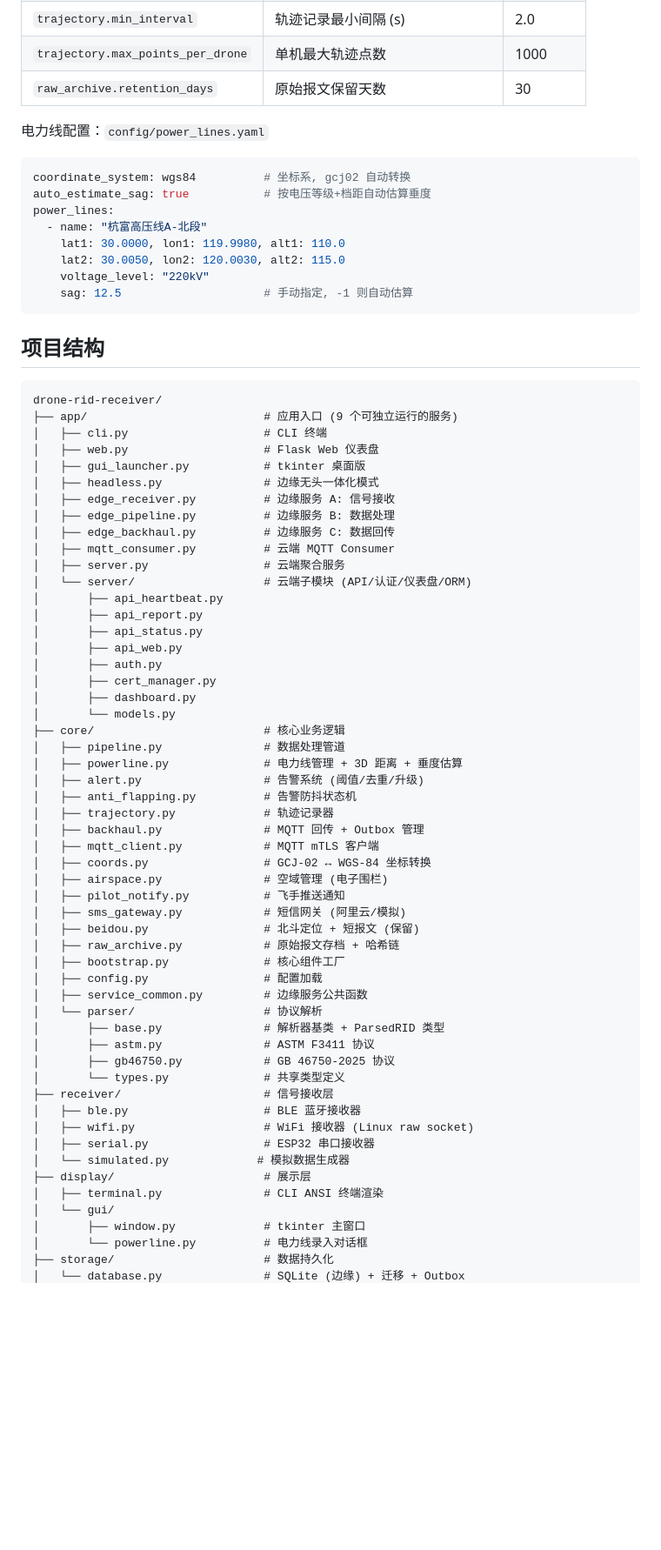
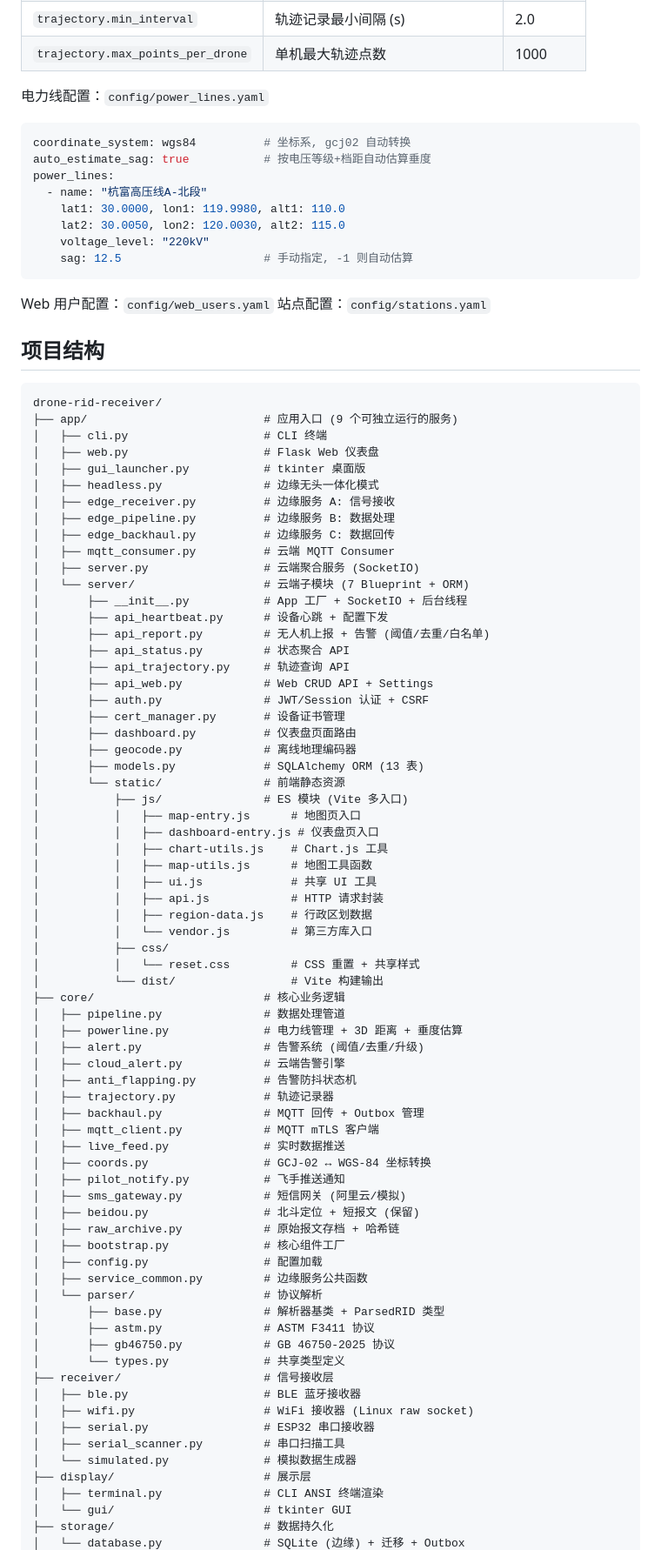
Before and after one commit to ranger1213123/drone-rid-receiver, a Markdown page: README.md, the part around one of its changes. Shown at 87% size. GitHub-like rendering; blank space fills up the shorter version.

Commit message:
docs: 更新 README — 架构/功能/项目结构/技术栈全面刷新
Co-Authored-By: Claude Opus 4.7 <noreply@anthropic.com>

````diff
--- a/README.md
+++ b/README.md
@@ -147,7 +174,6 @@ python -m pytest tests/ -v    # 97 项测试
 | `mqtt.tls.enabled` | mTLS 双向认证 | true |
 | `trajectory.min_interval` | 轨迹记录最小间隔 (s) | 2.0 |
 | `trajectory.max_points_per_drone` | 单机最大轨迹点数 | 1000 |
-| `raw_archive.retention_days` | 原始报文保留天数 | 30 |
 
 电力线配置：`config/power_lines.yaml`
 
@@ -162,6 +188,9 @@ power_lines:
     sag: 12.5                     # 手动指定, -1 则自动估算
 ```
 
+Web 用户配置：`config/web_users.yaml`
+站点配置：`config/stations.yaml`
+
 ## 项目结构
 
 ```
@@ -175,26 +204,43 @@ drone-rid-receiver/
 │   ├── edge_pipeline.py          # 边缘服务 B: 数据处理
 │   ├── edge_backhaul.py          # 边缘服务 C: 数据回传
 │   ├── mqtt_consumer.py          # 云端 MQTT Consumer
-│   ├── server.py                 # 云端聚合服务
-│   └── server/                   # 云端子模块 (API/认证/仪表盘/ORM)
-│       ├── api_heartbeat.py
-│       ├── api_report.py
-│       ├── api_status.py
-│       ├── api_web.py
-│       ├── auth.py
-│       ├── cert_manager.py
-│       ├── dashboard.py
-│       └── models.py
+│   ├── server.py                 # 云端聚合服务 (SocketIO)
+│   └── server/                   # 云端子模块 (7 Blueprint + ORM)
+│       ├── __init__.py           # App 工厂 + SocketIO + 后台线程
+│       ├── api_heartbeat.py      # 设备心跳 + 配置下发
+│       ├── api_report.py         # 无人机上报 + 告警 (阈值/去重/白名单)
+│       ├── api_status.py         # 状态聚合 API
+│       ├── api_trajectory.py     # 轨迹查询 API
+│       ├── api_web.py            # Web CRUD API + Settings
+│       ├── auth.py               # JWT/Session 认证 + CSRF
+│       ├── cert_manager.py       # 设备证书管理
+│       ├── dashboard.py          # 仪表盘页面路由
+│       ├── geocode.py            # 离线地理编码器
+│       ├── models.py             # SQLAlchemy ORM (13 表)
+│       └── static/               # 前端静态资源
+│           ├── js/               # ES 模块 (Vite 多入口)
+│           │   ├── map-entry.js      # 地图页入口
+│           │   ├── dashboard-entry.js # 仪表盘页入口
+│           │   ├── chart-utils.js    # Chart.js 工具
+│           │   ├── map-utils.js      # 地图工具函数
+│           │   ├── ui.js             # 共享 UI 工具
+│           │   ├── api.js            # HTTP 请求封装
+│           │   ├── region-data.js    # 行政区划数据
+│           │   └── vendor.js         # 第三方库入口
+│           ├── css/
+│           │   └── reset.css         # CSS 重置 + 共享样式
+│           └── dist/                 # Vite 构建输出
 ├── core/                         # 核心业务逻辑
 │   ├── pipeline.py               # 数据处理管道
 │   ├── powerline.py              # 电力线管理 + 3D 距离 + 垂度估算
 │   ├── alert.py                  # 告警系统 (阈值/去重/升级)
+│   ├── cloud_alert.py            # 云端告警引擎
 │   ├── anti_flapping.py          # 告警防抖状态机
 │   ├── trajectory.py             # 轨迹记录器
 │   ├── backhaul.py               # MQTT 回传 + Outbox 管理
 │   ├── mqtt_client.py            # MQTT mTLS 客户端
+│   ├── live_feed.py              # 实时数据推送
 │   ├── coords.py                 # GCJ-02 ↔ WGS-84 坐标转换
-│   ├── airspace.py               # 空域管理 (电子围栏)
 │   ├── pilot_notify.py           # 飞手推送通知
 │   ├── sms_gateway.py            # 短信网关 (阿里云/模拟)
 │   ├── beidou.py                 # 北斗定位 + 短报文 (保留)
@@ -211,11 +257,10 @@ drone-rid-receiver/
 │   ├── ble.py                    # BLE 蓝牙接收器
 │   ├── wifi.py                   # WiFi 接收器 (Linux raw socket)
 │   ├── serial.py                 # ESP32 串口接收器
-│   └── simulated.py             # 模拟数据生成器
+│   ├── serial_scanner.py         # 串口扫描工具
+│   └── simulated.py              # 模拟数据生成器
 ├── display/                      # 展示层
 │   ├── terminal.py               # CLI ANSI 终端渲染
-│   └── gui/
-│       ├── window.py             # tkinter 主窗口
-│       └── powerline.py          # 电力线录入对话框
+│   └── gui/                      # tkinter GUI
 ├── storage/                      # 数据持久化
 │   └── database.py               # SQLite (边缘) + 迁移 + Outbox
````
Also changed, not shown: other parts of README.md (+85 -31 lines).
